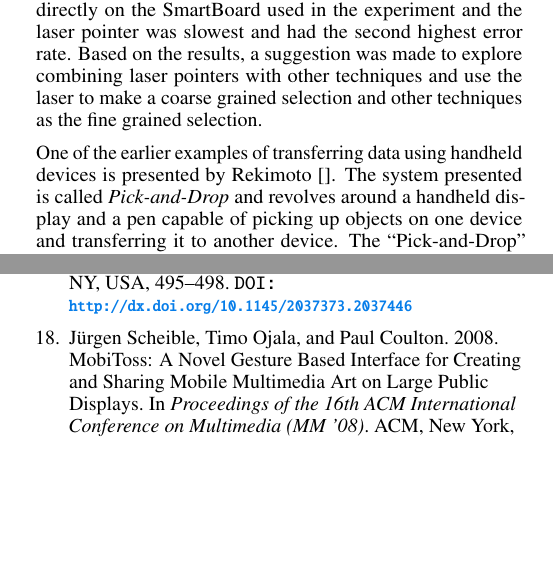
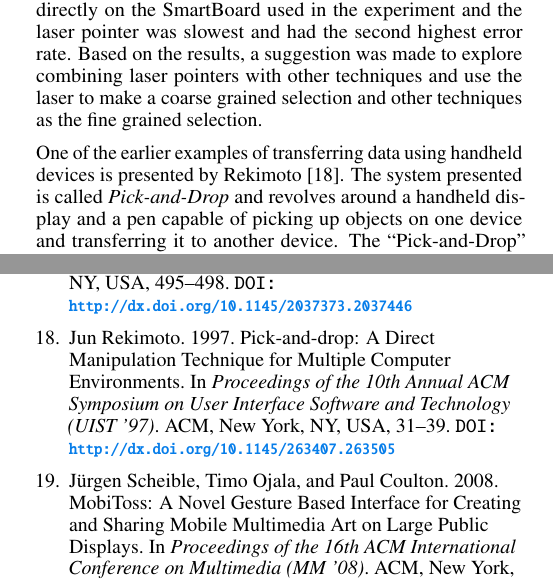
Before and after one commit to bmla/SW10_Latex, a LaTeX document (paper/paper.tex, which reads paper/Paper.bib, paper/docs/relatedwork.tex): two parts of the columns of pages 3 and 11 of 11, joined at a grey line, cut so that both start at the same text, the shorter picture padded with empty space. Compiled offline with pdfLaTeX.

Commit message:
added reference to Rekimoto

```diff
--- a/paper/Paper.bib
+++ b/paper/Paper.bib
@@ -376,3 +376,10 @@ url="http://dx.doi.org/10.1007/978-3-319-22698-9_31"
  address = {Duluth, MN, USA},
  keywords = {Ray pointing facilitation, Smoothed Pointing, User study, Velocity-oriented approach, Wiimote},
 }
+
+@inproceedings{Rekimoto:1997,
+ author = {Rekimoto, Jun},
+ title = {Pick-and-drop: A Direct Manipulation Technique for Multiple Computer Environments},
+ booktitle = {Proceedings of the 10th Annual ACM Symposium on User Interface Software and Technology},
+ series = {UIST '97},
+ year = {1997},
@@ -378,0 +389,8 @@ url="http://dx.doi.org/10.1007/978-3-319-22698-9_31"
+ numpages = {9},
+ url = {http://doi.acm.org/10.1145/263407.263505},
+ doi = {10.1145/263407.263505},
+ acmid = {263505},
+ publisher = {ACM},
+ address = {New York, NY, USA},
+ keywords = {computer augmented environments, direct manipulation, drag-and-drop, graphical user interfaces, input devices, multi-computer user interfaces, pen interfaces, stylus interfaces, ubiquitous computing},
+}
--- a/paper/docs/relatedwork.tex
+++ b/paper/docs/relatedwork.tex
@@ -95,7 +95,7 @@ Based on the results, a suggestion was made to explore combining laser pointers
 
 % Baudisch et al.: Soap: a Pointing Device that Works in Mid-Air
 % Need to read the 4 pages before we can write something on this little device :D
-One of the earlier examples of transferring data using handheld devices is presented by Rekimoto \cite{}.
+One of the earlier examples of transferring data using handheld devices is presented by Rekimoto \cite{Rekimoto:1997}.
 The system presented is called \textit{Pick-and-Drop} and revolves around a handheld display and a pen capable of picking up objects on one device and transferring it to another device.
 The ``Pick-and-Drop'' metaphor is closely related to real world objects where, for example, a piece of paper is picked up from one table and placed on another table.
 Another implementation uses wall-sized displays as a common workplace for participants and the interaction between participants' PDAs and the wall-sized display would use \textit{Pick-and-Drop}.
```
Also changed, not shown: paper/Paper.bib (3 more changed lines).
